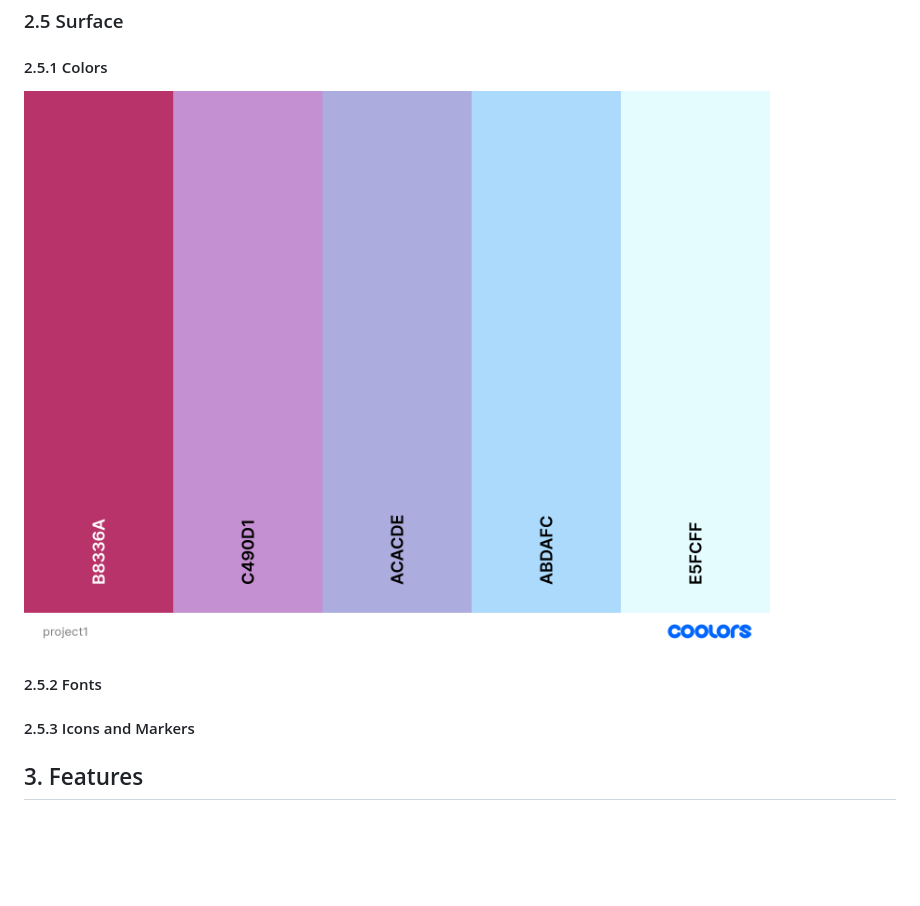
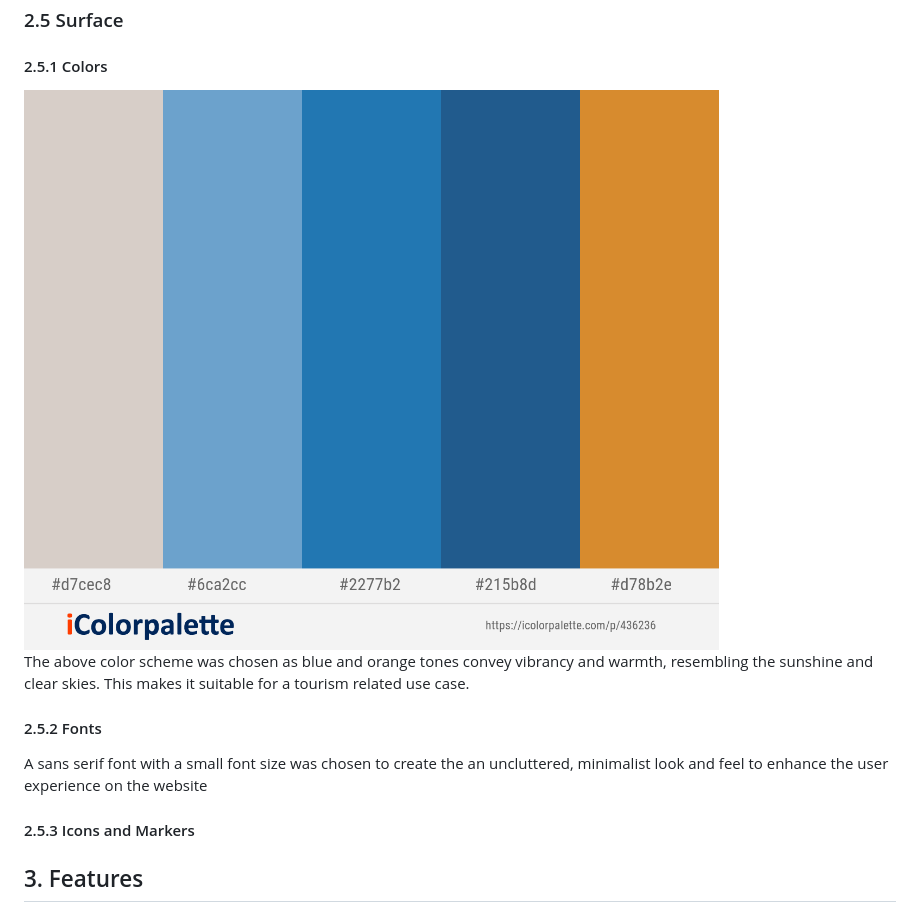
Before and after one commit to Koihcire/project1, a Markdown page: README.md, the part around the change printed below. GitHub-like rendering; pictures changed too: readme-inserts/color-scheme.png (added), readme-inserts/colorScheme.png (deleted); blank space fills up the shorter version.

Commit message:
updated color scheme on readme

```diff
--- a/README.md
+++ b/README.md
@@ -57,8 +57,12 @@ The website should be designed with a mobile first template, and should be mobil
 
 <h3>2.5 Surface</h3>
 <h4>2.5.1 Colors</h4>
-<img src="readme-inserts/colorScheme.png" style="width:50%;">
+<img src="readme-inserts/color-scheme.png" style="width:50%;">
+<p> The above color scheme was chosen as blue and orange tones convey vibrancy and warmth, resembling the sunshine and clear skies. This makes it suitable for a tourism related use case.
+
 <h4>2.5.2 Fonts</h4>
+<p>A sans serif font with a small font size was chosen to create the an uncluttered, minimalist look and feel to enhance the user experience on the website</p>
+
 <h4>2.5.3 Icons and Markers</h4>
 
 
```
Also changed, not shown: other parts of README.md (+1 -1 lines).
